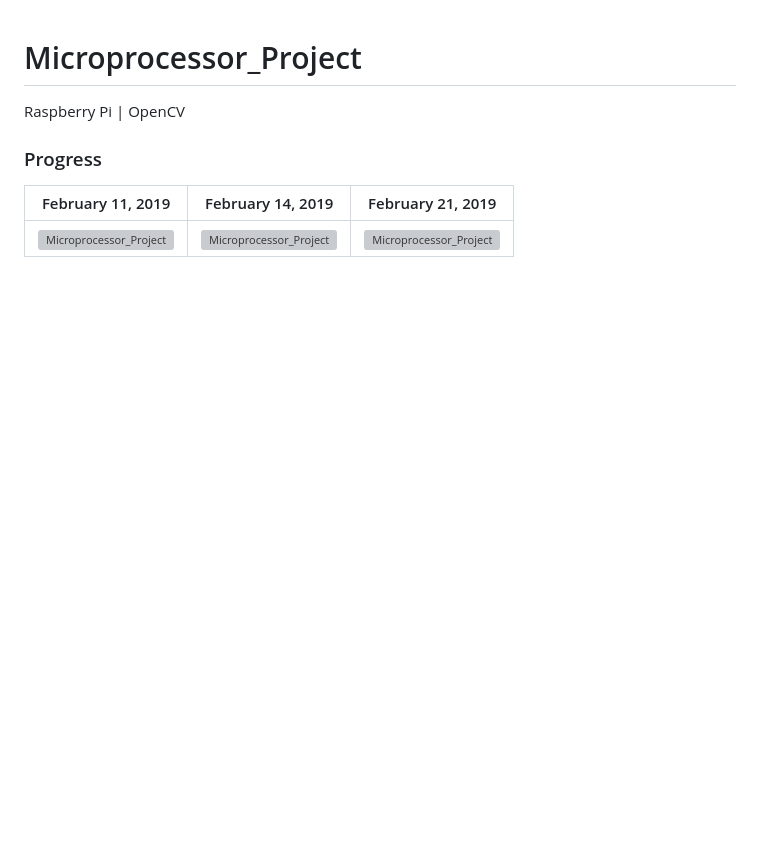
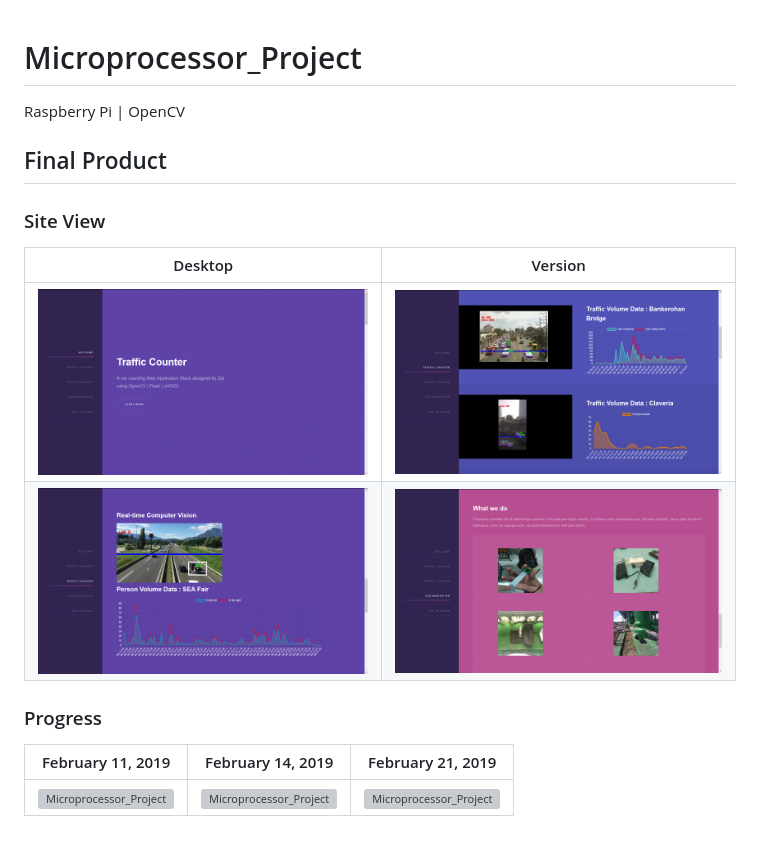
Before and after one commit to zopagaduanjr/Traffic-Counter, a Markdown page: README.md, the part around the change. Rendered like a GitHub page; pictures changed too: site1.png (added), site2.png (added), site3.png (added); blank space fills up the shorter version; grey boxes are pictures that could not be loaded.

```diff
--- a/README.md
+++ b/README.md
@@ -1,5 +1,13 @@
 # Microprocessor_Project
 Raspberry Pi | OpenCV
+
+## Final Product
+### Site View
+| Desktop | Version           |
+| ------------- |:-------------:|
+| ![Desktop_site1](site1.png)      | ![Desktop_site2](site2.png)  |
+| ![Desktop_site3](site3.png)      | ![Desktop_site4](site4.png)  |
+
 
 ### Progress
 | February 11, 2019      | February 14, 2019     | February 21, 2019     |
```
